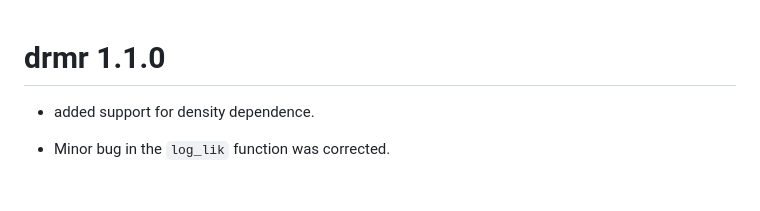
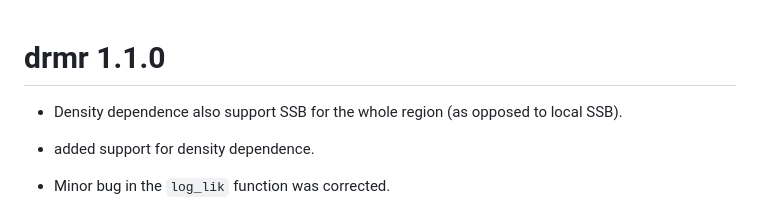
Before and after one commit to pinskylab/drmr, a Markdown page: NEWS.md, the part around the change. Drawn GitHub-style; blank space fills up the shorter version.

Commit message:
fix news

```diff
--- a/NEWS.md
+++ b/NEWS.md
@@ -1,4 +1,7 @@
 # drmr 1.1.0
+
+- Density dependence also support SSB for the whole region (as opposed to local
+  SSB).
 
 - added support for density dependence.
 
```
